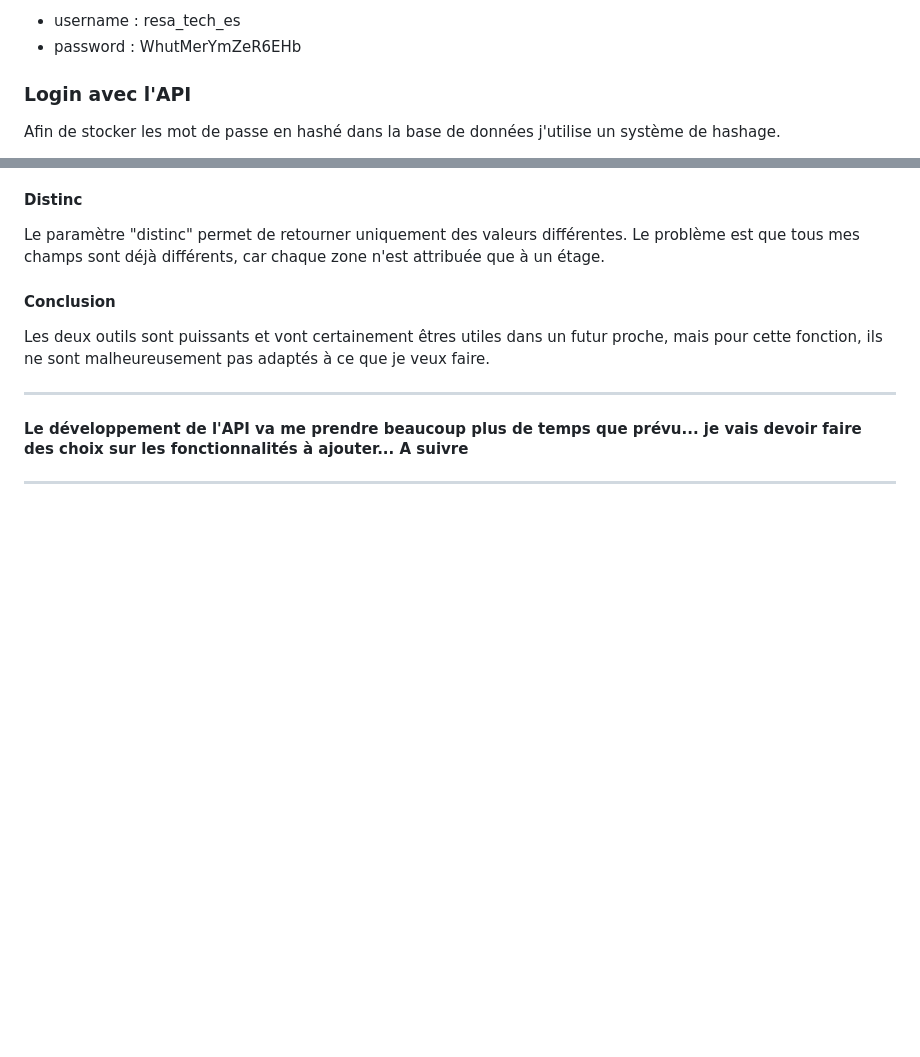
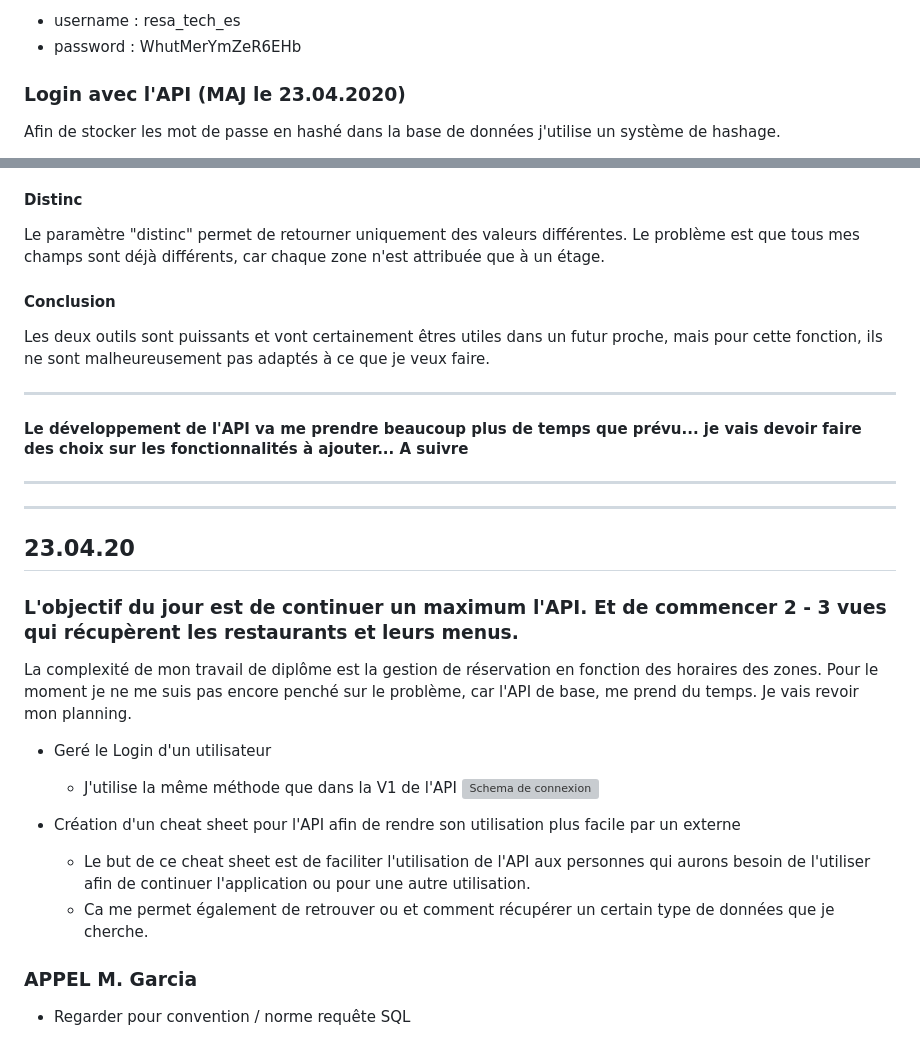
Before and after one commit to ConstantinHrrmn/ES_Herrmann_2020, a Markdown page: logbook.md, 2 parts joined by grey strips. GitHub-like rendering; blank space fills up the shorter version; grey boxes are pictures that could not be loaded.

Commit message:
Creation Cheatsheet API + mise en place gestion login utilisateur

```diff
--- a/logbook.md
+++ b/logbook.md
@@ -28,7 +28,7 @@ Pour le moment mon API est encore très basique. Je n'ai que accès au employés
 - username : resa_tech_es
 - password : WhutMerYmZeR6EHb
 
-### Login avec l'API
+### Login avec l'API (MAJ le 23.04.2020)
 Afin de stocker les mot de passe en hashé dans la base de données j'utilise un système de hashage.
 1. l'utilisateur entre son mot de passe
 2. Le mot de passe est ensuite hashé en sha256
@@ -319,3 +319,20 @@ Les deux outils sont puissants et vont certainement êtres utiles dans un futur
 #### Le développement de l'API va me prendre beaucoup plus de temps que prévu... je vais devoir faire des choix sur les fonctionnalités à ajouter... A suivre
 
 ---
+
+---
+
+## 23.04.20
+### L'objectif du jour est de continuer un maximum l'API. Et de commencer 2 - 3 vues qui récupèrent les restaurants et leurs menus.
+La complexité de mon travail de diplôme est la gestion de réservation en fonction des horaires des zones. Pour le moment je ne me suis pas encore penché sur le problème, car l'API de base, me prend du temps. Je vais revoir mon planning.
+
+- Geré le Login d'un utilisateur
+  - J'utilise la même méthode que dans la V1 de l'API
+![Schema de connexion](./Documentation/Images/schema_connexion.JPG)
+
+- Création d'un cheat sheet pour l'API afin de rendre son utilisation plus facile par un externe
+  - Le but de ce cheat sheet est de faciliter l'utilisation de l'API aux personnes qui aurons besoin de l'utiliser afin de continuer l'application ou pour une autre utilisation.
+  - Ca me permet également de retrouver ou et comment récupérer un certain type de données que je cherche.
+
+### APPEL M. Garcia
+- Regarder pour convention / norme requête SQL
```
Also changed, not shown: Documentation/Images/schema_connexion.jpg (added), 4 other files.
